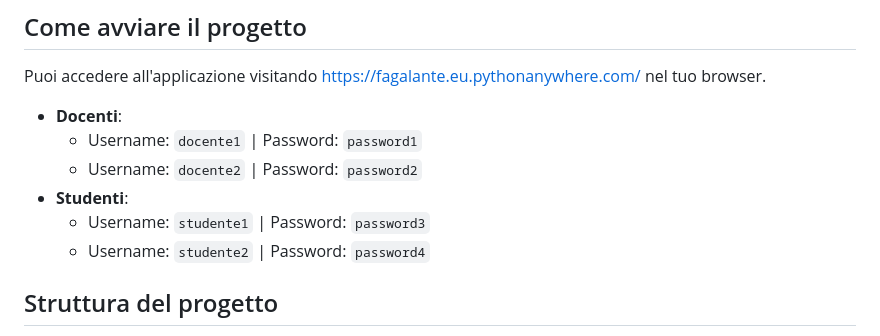
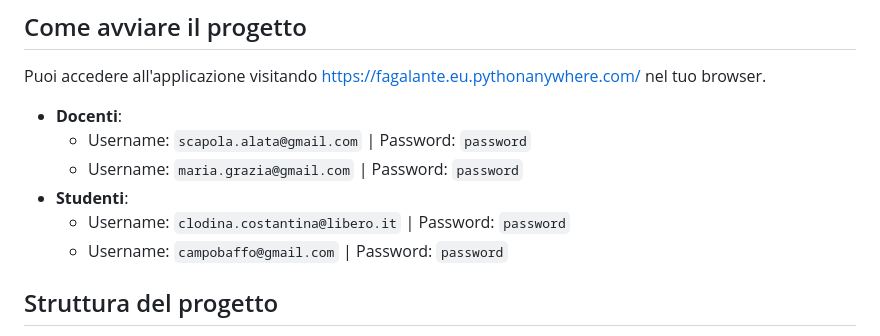
Before and after one commit to faGalante/freecourses, a Markdown page: README.md, the part around the change. Drawn GitHub-style.

Commit message:
Update README.md
inseriti nomi utenti e password da usare come prova

```diff
--- a/README.md
+++ b/README.md
@@ -57,11 +57,11 @@ FreeCourses è una piattaforma dove i docenti possono creare corsi, caricare mat
    Puoi accedere all'applicazione visitando https://fagalante.eu.pythonanywhere.com/ nel tuo browser.
 
    - **Docenti**:
-     - Username: `docente1` | Password: `password1`
-     - Username: `docente2` | Password: `password2`
+     - Username: `scapola.alata@gmail.com` | Password: `password`
+     - Username: `maria.grazia@gmail.com` | Password: `password`
    - **Studenti**:
-     - Username: `studente1` | Password: `password3`
-     - Username: `studente2` | Password: `password4`
+     - Username: `clodina.costantina@libero.it` | Password: `password`
+     - Username: `campobaffo@gmail.com` | Password: `password`
 
 ## Struttura del progetto
 
```
